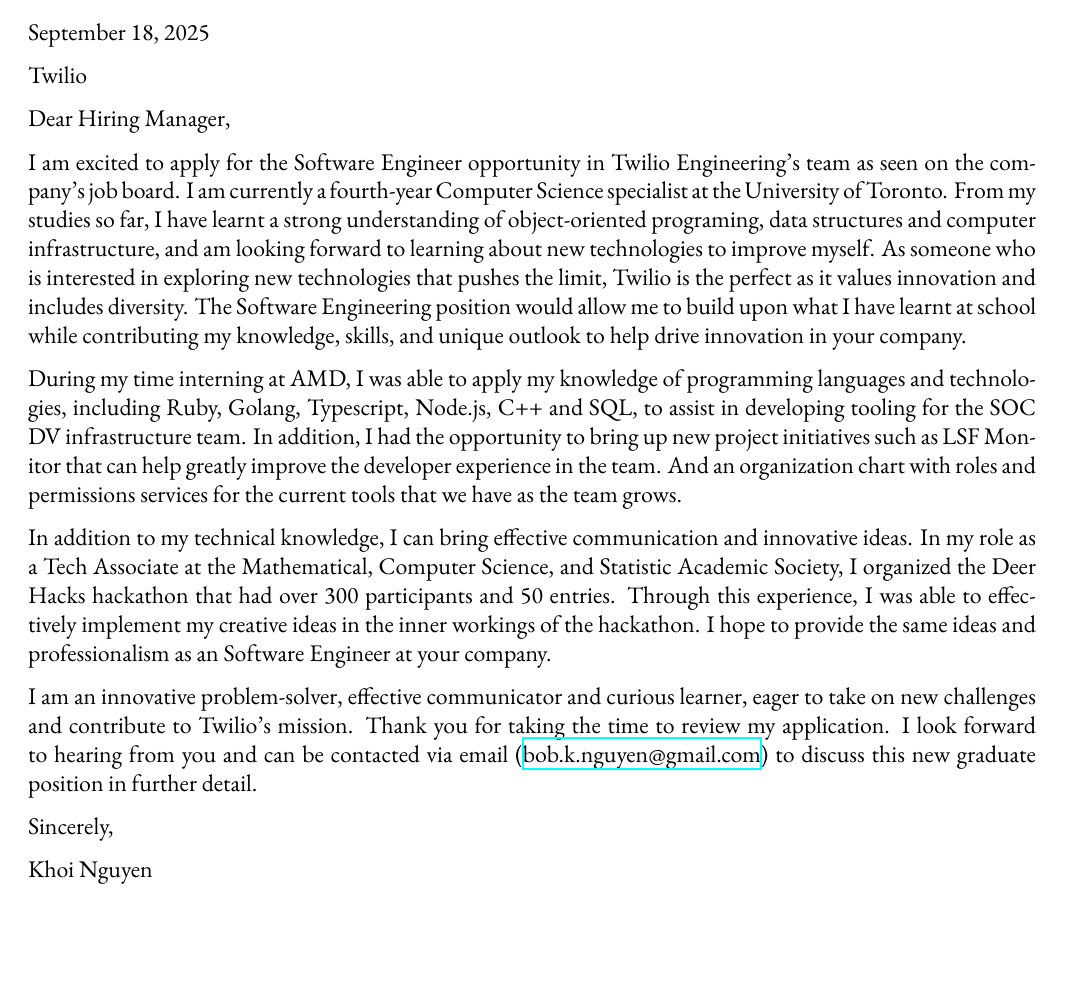
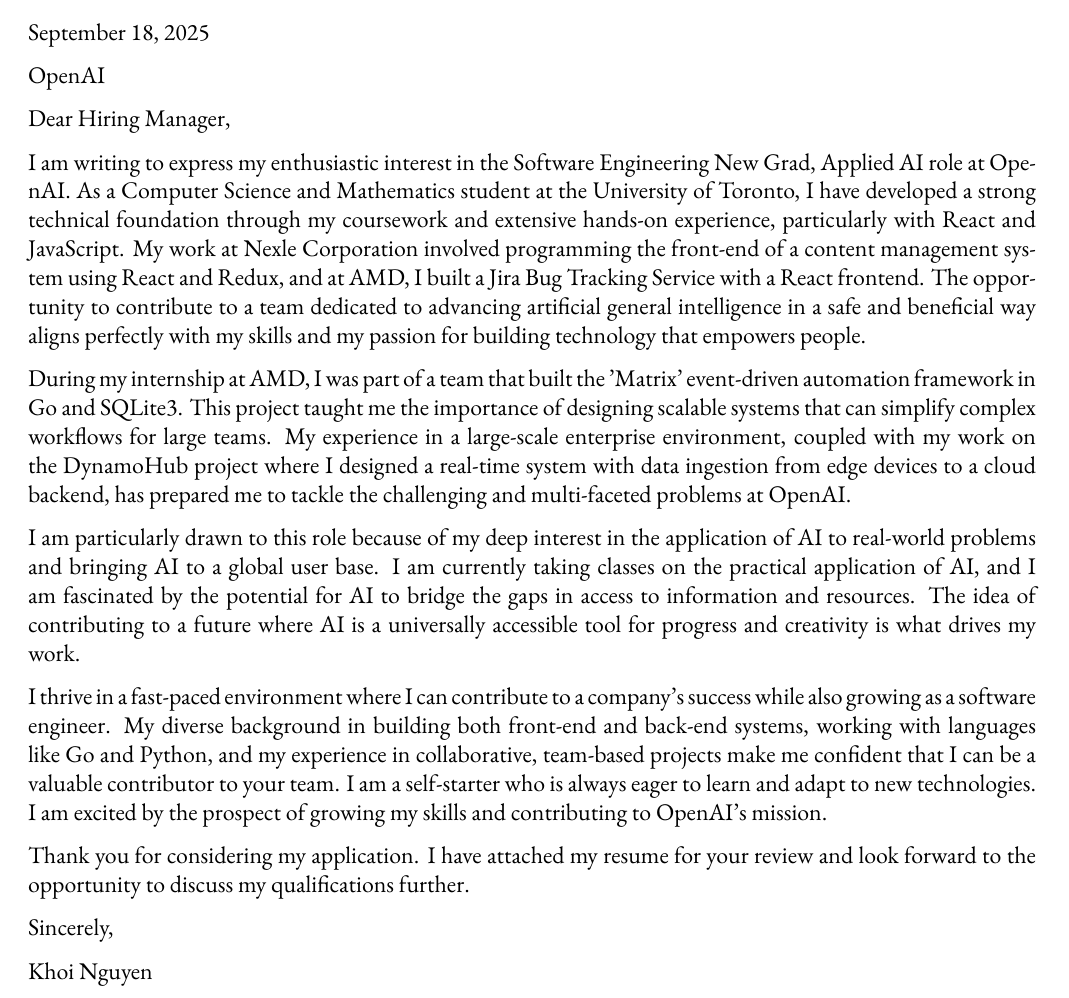
Before and after one commit to mnkhoi/resume, a LaTeX CV (coverletter.tex): part of the page, cut so that both start at the same text, the shorter picture padded with empty space. Compiled offline with XeLaTeX.

Commit message:
upddate cover letter

```diff
--- a/coverletter.tex
+++ b/coverletter.tex
@@ -27,19 +27,30 @@
     \medskip
     \hrule % Horizontal rule
     \medskip
-    \coverhead{Twilio}{}{Hiring Manager}
+    \coverhead{OpenAI}{}{Hiring Manager}
 
-    I am excited to apply for the Software Engineer opportunity in Twilio Engineering's team as seen on the company's job board. I am currently a fourth-year Computer Science specialist at the University of Toronto. From my studies so far, I have learnt a strong understanding of object-oriented programing, data structures and computer infrastructure, and am looking forward to learning about new technologies to improve myself. As someone who is interested in exploring new technologies that pushes the limit, Twilio is the perfect as it values innovation and includes diversity. The Software Engineering position would allow me to build upon what I have learnt at school while contributing my knowledge, skills, and unique outlook to help drive innovation in your company.
+    % I am excited to apply for the Software Engineer opportunity in Twilio Engineering's team as seen on the company's job board. I am currently a fourth-year Computer Science specialist at the University of Toronto. From my studies so far, I have learnt a strong understanding of object-oriented programing, data structures and computer infrastructure, and am looking forward to learning about new technologies to improve myself. As someone who is interested in exploring new technologies that pushes the limit, Twilio is the perfect as it values innovation and includes diversity. The Software Engineering position would allow me to build upon what I have learnt at school while contributing my knowledge, skills, and unique outlook to help drive innovation in your company.
 
-    During my time interning at AMD, I was able to apply my knowledge of programming languages and technologies, including Ruby, Golang, Typescript, Node.js, C++ and SQL, to assist in developing tooling for the SOC DV infrastructure team. In addition, I had the opportunity to bring up new project initiatives such as LSF Monitor that can help greatly improve the developer experience in the team. And an organization chart with roles and permissions services for the current tools that we have as the team grows.
+    % During my time interning at AMD, I was able to apply my knowledge of programming languages and technologies, including Ruby, Golang, Typescript, Node.js, C++ and SQL, to assist in developing tooling for the SOC DV infrastructure team. In addition, I had the opportunity to bring up new project initiatives such as LSF Monitor that can help greatly improve the developer experience in the team. And an organization chart with roles and permissions services for the current tools that we have as the team grows.
 
     % During my time interning at the Nexle, I was able to apply my knowledge of programming languages and technologies, including HTML, CSS, Javascript, React, Redux, Node.js, SQL and MySQL, to assist in developing content management systems for the companies clients. In addition, I had the opportunity to join a Scrum team and experience Agile methodology which gave me a better understanding of project management and significantly improved my communication. When the team was asked to redesign the database and back-end, I proposed an improvement in the relationships between objects. As a result, it improves the speed of the back-end and reduces confusion for developers in the team.
 
-    In addition to my technical knowledge, I can bring effective communication and innovative ideas. In my role as a Tech Associate at the Mathematical, Computer Science, and Statistic Academic Society,  I organized the Deer Hacks hackathon that had over 300 participants and 50 entries. Through this experience, I was able to effectively implement my creative ideas in the inner workings of the hackathon. I hope to provide the same ideas and professionalism as an Software Engineer at your company.
+    % In addition to my technical knowledge, I can bring effective communication and innovative ideas. In my role as a Tech Associate at the Mathematical, Computer Science, and Statistic Academic Society,  I organized the Deer Hacks hackathon that had over 300 participants and 50 entries. Through this experience, I was able to effectively implement my creative ideas in the inner workings of the hackathon. I hope to provide the same ideas and professionalism as an Software Engineer at your company.
 
-    I am an innovative problem-solver, effective communicator and curious learner, eager to take on new challenges and contribute to Twilio's mission. Thank you for taking the time to review my application. I look forward to hearing from you and can be contacted via email (\href{mailto:bob.k.nguyen@gmail.com}{bob.k.nguyen@gmail.com}) to discuss this new graduate position in further detail.
+    % I am an innovative problem-solver, effective communicator and curious learner, eager to take on new challenges and contribute to Twilio's mission. Thank you for taking the time to review my application. I look forward to hearing from you and can be contacted via email (\href{mailto:bob.k.nguyen@gmail.com}{bob.k.nguyen@gmail.com}) to discuss this new graduate position in further detail.
+    I am writing to express my enthusiastic interest in the Software Engineering New Grad, Applied AI role at OpenAI. As a Computer Science and Mathematics student at the University of Toronto, I have developed a strong technical foundation through my coursework and extensive hands-on experience, particularly with React and JavaScript. My work at Nexle Corporation involved programming the front-end of a content management system using React and Redux, and at AMD, I built a Jira Bug Tracking Service with a React frontend. The opportunity to contribute to a team dedicated to advancing artificial general intelligence in a safe and beneficial way aligns perfectly with my skills and my passion for building technology that empowers people.
 
-    Sincerely,
+During my internship at AMD, I was part of a team that built the 'Matrix' event-driven automation framework in Go and SQLite3. This project taught me the importance of designing scalable systems that can simplify complex workflows for large teams. My experience in a large-scale enterprise environment, coupled with my work on the DynamoHub project where I designed a real-time system with data ingestion from edge devices to a cloud backend, has prepared me to tackle the challenging and multi-faceted problems at OpenAI.
 
-    Khoi Nguyen
+I am particularly drawn to this role because of my deep interest in the application of AI to real-world problems and bringing AI to a global user base. I am currently taking classes on the practical application of AI, and I am fascinated by the potential for AI to bridge the gaps in access to information and resources. The idea of contributing to a future where AI is a universally accessible tool for progress and creativity is what drives my work.
+
+I thrive in a fast-paced environment where I can contribute to a company's success while also growing as a software engineer. My diverse background in building both front-end and back-end systems, working with languages like Go and Python, and my experience in collaborative, team-based projects make me confident that I can be a valuable contributor to your team. I am a self-starter who is always eager to learn and adapt to new technologies. I am excited by the prospect of growing my skills and contributing to OpenAI's mission.
+
+Thank you for considering my application. I have attached my resume for your review and look forward to the opportunity to discuss my qualifications further.
+
+Sincerely,
+
+Khoi Nguyen
+
+
 \end{document}
```
Also changed, not shown: coverletter.pdf.
